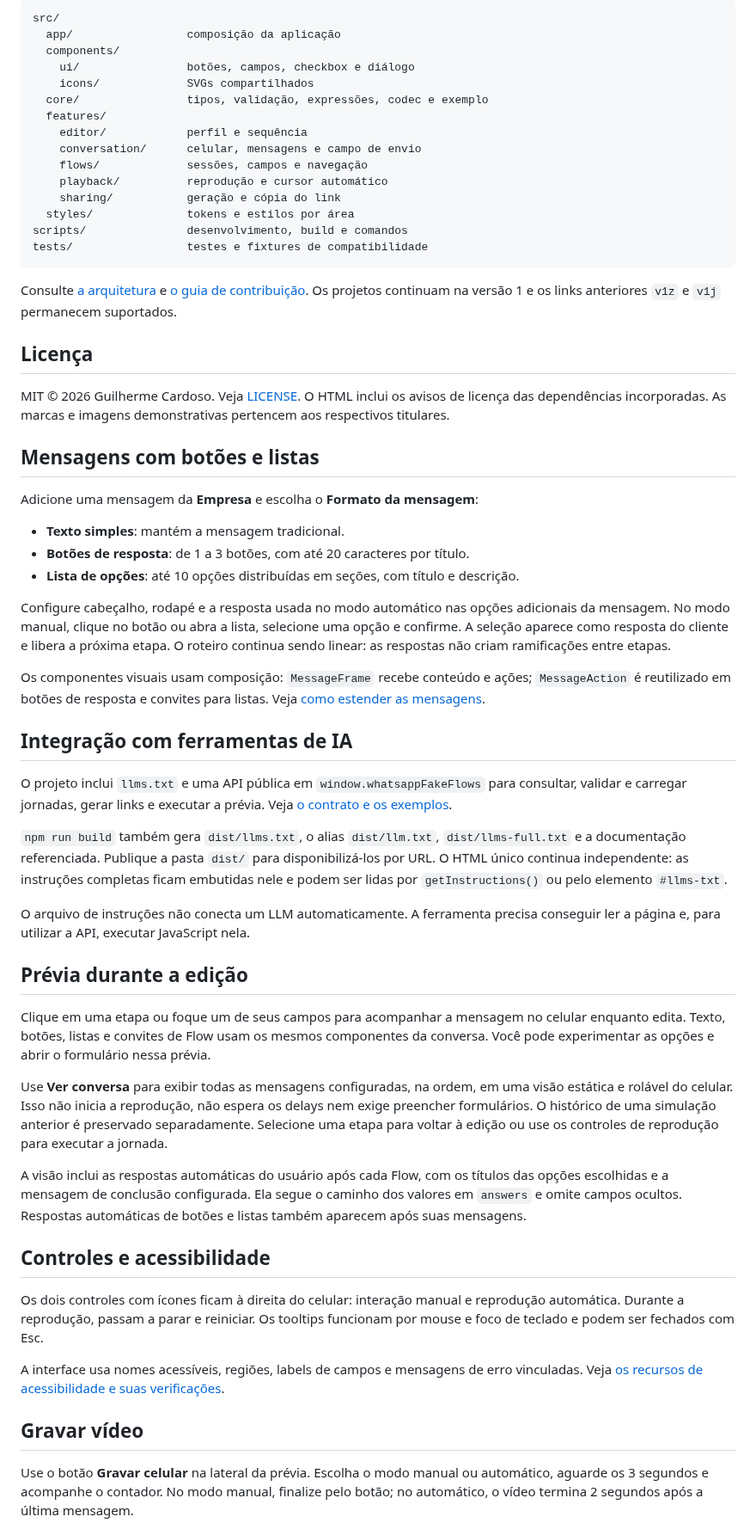
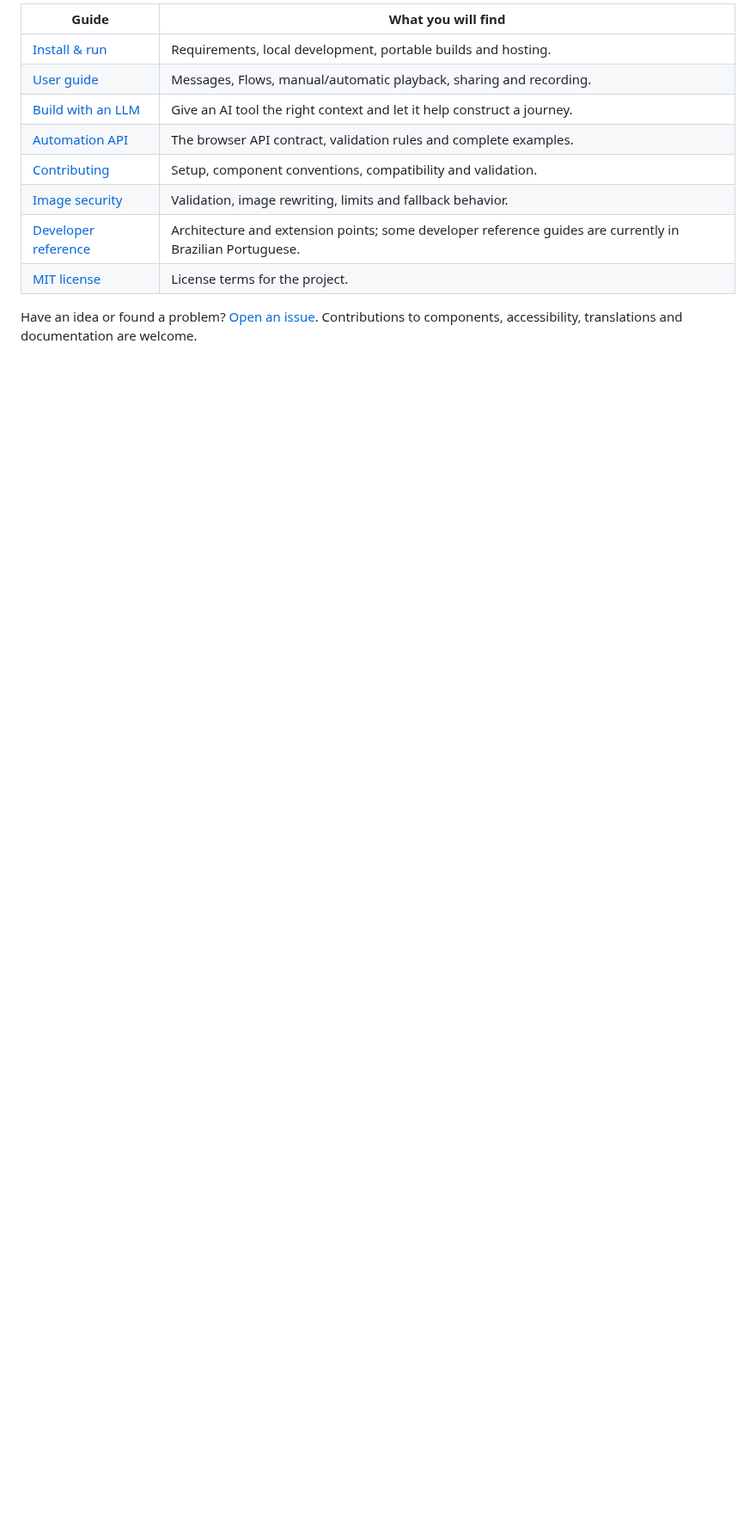
Before and after one commit to guilher-me/whats-demo, a Markdown page: README.md, the part around one of its changes. Shown at 86% size. Rendered like a GitHub page; blank space fills up the shorter version.

````diff
--- a/README.md
+++ b/README.md
@@ -59,63 +91,14 @@ Interface em React e TypeScript, diálogos com Radix UI e build com esbuild. O m
 
-```text
-src/
-  app/                 composição da aplicação
-  components/
-    ui/                botões, campos, checkbox e diálogo
-    icons/             SVGs compartilhados
-  core/                tipos, validação, expressões, codec e exemplo
-  features/
-    editor/            perfil e sequência
-    conversation/      celular, mensagens e campo de envio
-    flows/             sessões, campos e navegação
-    playback/          reprodução e cursor automático
-    sharing/           geração e cópia do link
-  styles/              tokens e estilos por área
-scripts/               desenvolvimento, build e comandos
-tests/                 testes e fixtures de compatibilidade
-```
+| Guide                                       | What you will find                                                                                        |
+| ------------------------------------------- | --------------------------------------------------------------------------------------------------------- |
+| [Install & run](docs/getting-started.md)    | Requirements, local development, portable builds and hosting.                                             |
+| [User guide](docs/user-guide.md)            | Messages, Flows, manual/automatic playback, sharing and recording.                                        |
+| [Build with an LLM](docs/ai-guide.md)       | Give an AI tool the right context and let it help construct a journey.                                    |
+| [Automation API](docs/automation.md)        | The browser API contract, validation rules and complete examples.                                         |
+| [Contributing](CONTRIBUTING.md)             | Setup, component conventions, compatibility and validation.                                               |
+| [Image security](docs/IMAGE-SECURITY.md)    | Validation, image rewriting, limits and fallback behavior.                                                |
+| [Developer reference](docs/architecture.md) | Architecture and extension points; some developer reference guides are currently in Brazilian Portuguese. |
+| [MIT license](LICENSE)                      | License terms for the project.                                                                            |
 
-Consulte [a arquitetura](docs/architecture.md) e [o guia de contribuição](CONTRIBUTING.md). Os projetos continuam na versão 1 e os links anteriores `v1z` e `v1j` permanecem suportados.
+Have an idea or found a problem? [Open an issue](https://github.com/guilher-me/whats-demo/issues). Contributions to components, accessibility, translations and documentation are welcome.
 
-## Licença
-
-MIT © 2026 Guilherme Cardoso. Veja [LICENSE](LICENSE). O HTML inclui os avisos de licença das dependências incorporadas. As marcas e imagens demonstrativas pertencem aos respectivos titulares.
-
-## Mensagens com botões e listas
-
-Adicione uma mensagem da **Empresa** e escolha o **Formato da mensagem**:
-
-- **Texto simples**: mantém a mensagem tradicional.
-- **Botões de resposta**: de 1 a 3 botões, com até 20 caracteres por título.
-- **Lista de opções**: até 10 opções distribuídas em seções, com título e descrição.
-
-Configure cabeçalho, rodapé e a resposta usada no modo automático nas opções adicionais da mensagem. No modo manual, clique no botão ou abra a lista, selecione uma opção e confirme. A seleção aparece como resposta do cliente e libera a próxima etapa. O roteiro continua sendo linear: as respostas não criam ramificações entre etapas.
-
-Os componentes visuais usam composição: `MessageFrame` recebe conteúdo e ações; `MessageAction` é reutilizado em botões de resposta e convites para listas. Veja [como estender as mensagens](docs/messages.md).
-
-## Integração com ferramentas de IA
-
-O projeto inclui `llms.txt` e uma API pública em `window.whatsappFakeFlows` para consultar, validar e carregar jornadas, gerar links e executar a prévia. Veja [o contrato e os exemplos](docs/automation.md).
-
-`npm run build` também gera `dist/llms.txt`, o alias `dist/llm.txt`, `dist/llms-full.txt` e a documentação referenciada. Publique a pasta `dist/` para disponibilizá-los por URL. O HTML único continua independente: as instruções completas ficam embutidas nele e podem ser lidas por `getInstructions()` ou pelo elemento `#llms-txt`.
-
-O arquivo de instruções não conecta um LLM automaticamente. A ferramenta precisa conseguir ler a página e, para utilizar a API, executar JavaScript nela.
-
-## Prévia durante a edição
-
-Clique em uma etapa ou foque um de seus campos para acompanhar a mensagem no celular enquanto edita. Texto, botões, listas e convites de Flow usam os mesmos componentes da conversa. Você pode experimentar as opções e abrir o formulário nessa prévia.
-
-Use **Ver conversa** para exibir todas as mensagens configuradas, na ordem, em uma visão estática e rolável do celular. Isso não inicia a reprodução, não espera os delays nem exige preencher formulários. O histórico de uma simulação anterior é preservado separadamente. Selecione uma etapa para voltar à edição ou use os controles de reprodução para executar a jornada.
-
-A visão inclui as respostas automáticas do usuário após cada Flow, com os títulos das opções escolhidas e a mensagem de conclusão configurada. Ela segue o caminho dos valores em `answers` e omite campos ocultos. Respostas automáticas de botões e listas também aparecem após suas mensagens.
-
-## Controles e acessibilidade
-
-Os dois controles com ícones ficam à direita do celular: interação manual e reprodução automática. Durante a reprodução, passam a parar e reiniciar. Os tooltips funcionam por mouse e foco de teclado e podem ser fechados com Esc.
-
-A interface usa nomes acessíveis, regiões, labels de campos e mensagens de erro vinculadas. Veja [os recursos de acessibilidade e suas verificações](docs/accessibility.md).
-
-## Gravar vídeo
-
-Use o botão **Gravar celular** na lateral da prévia. Escolha o modo manual ou automático, aguarde os 3 segundos e acompanhe o contador. No modo manual, finalize pelo botão; no automático, o vídeo termina 2 segundos após a última mensagem.
-
````
Also changed, not shown: other parts of README.md (+66 -50 lines), CONTRIBUTING.md (+42 -19 lines), assets/README.md (+2 -1 lines), docs/ai-guide.md (added, +37 -0 lines), docs/getting-started.md (added, +62 -0 lines), docs/media/README.md (added, +22 -0 lines), docs/user-guide.md (added, +102 -0 lines), docs/media/flow-preview.png (added), docs/media/luma-home-demo.gif (added), docs/media/workbench.png (added).
